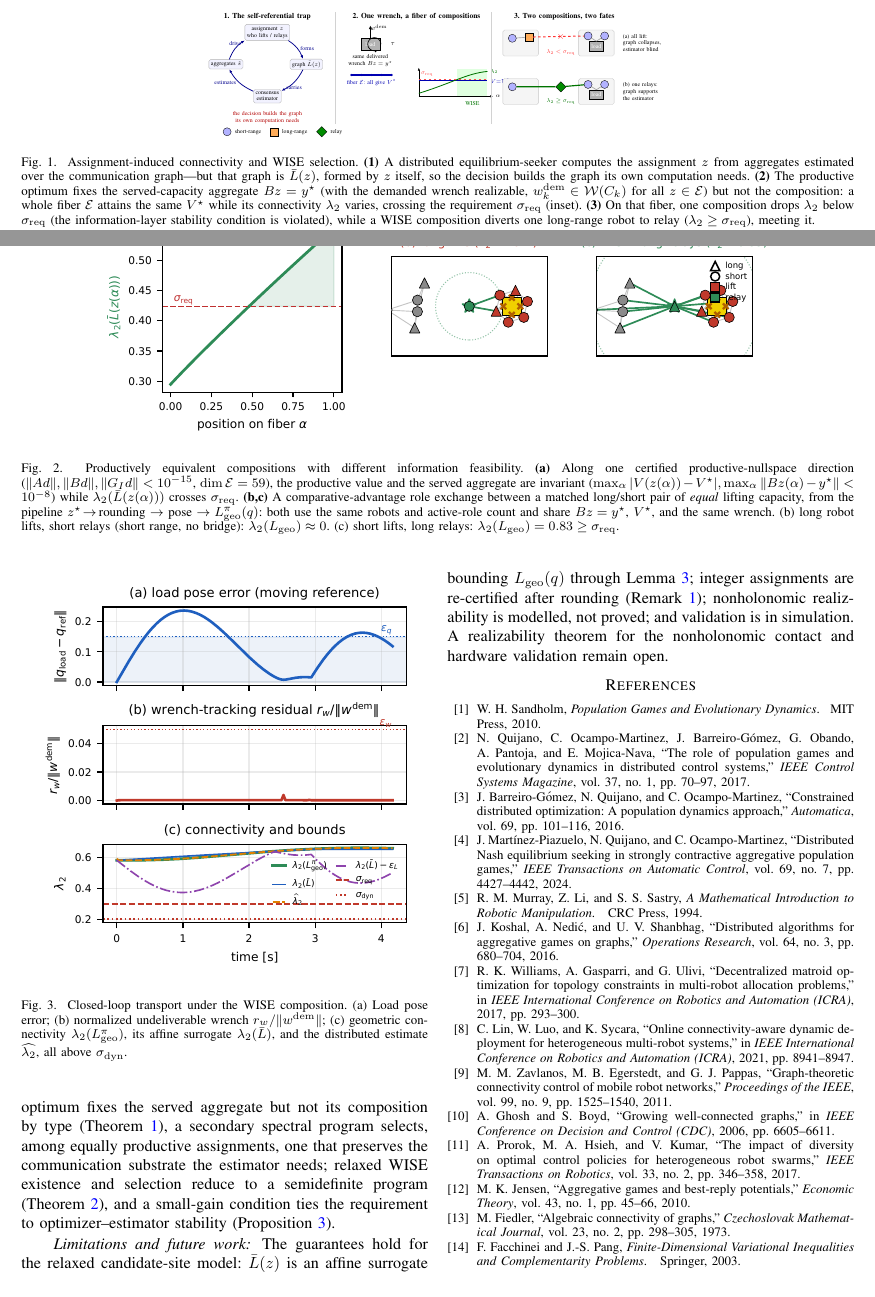
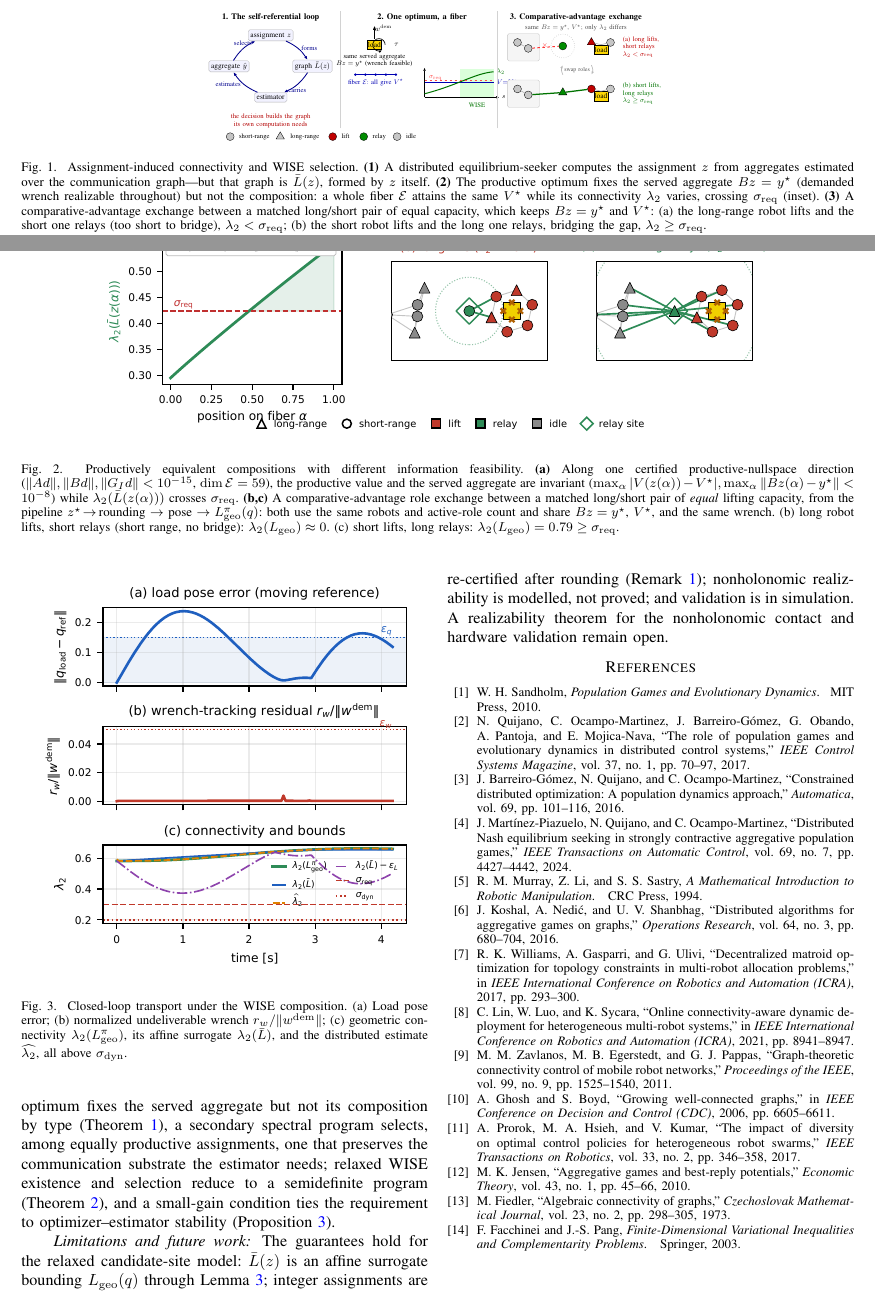
Before and after one commit to jlmayorgaco/paper-P06-WISE-endogenous-wrench-equilibria, a LaTeX paper (paper/main.tex, which reads paper/sections/01_introduction.tex, paper/sections/05_experiments.tex, paper/sections/fig_concept.tex): two parts of pages 2 and 6 of 6, joined at a grey line, cut at the place of the change. Compiled offline with pdfLaTeX.

Commit message:
figures: redraw Fig 1 (concept) to the comparative exchange; fix Fig 2 legend/layout
The concept diagram was outdated and contradicted Fig 2. Redraw and fix:

- Fig 1 (fig_concept): panel 3 now shows the comparative-advantage role exchange
  (long lifts/short relays vs short lifts/long relays) instead of the old
  "all-lift/one-relay, two fates, estimator blind" story; encoding matches Fig 2
  (circle=short, triangle=long; red=lift, green=relay, gray=idle); panel 2 says "same
  served aggregate Bz=y* (wrench feasible)" not "same delivered wrench"; larger fonts,
  complete legend, fiber coordinate s. Caption rewritten to the exchange.

- Fig 2 (fig_central): move the legend to a complete figure-level row below the panels
  (was cut off inside panel c), add idle + relay-site entries; relay site drawn as a
  diamond frame behind the robots (was an overlapping star -> "pentagon" artifact);
  spread lifters on a wider ring so they no longer pile on the load. lambda2_wise 0.79
  (positions changed); paper references updated (0.83 -> 0.79).

6 pages, 0 overfull, no undefined refs, no Type-3 fonts; figures byte-stable.

Co-Authored-By: Claude Opus 4.8 <noreply@anthropic.com>

```diff
--- a/paper/sections/01_introduction.tex
+++ b/paper/sections/01_introduction.tex
@@ -52,14 +52,13 @@ stability requirement is a \emph{WISE equilibrium}.
 \resizebox{0.55\textwidth}{!}{\input{sections/fig_concept}}
 \caption{Assignment-induced connectivity and WISE selection. \textbf{(1)}~A distributed
 equilibrium-seeker computes the assignment $z$ from aggregates estimated over the
-communication graph---but that graph is $\Lap(z)$, formed by $z$ itself, so the decision
-builds the graph its own computation needs. \textbf{(2)}~The productive optimum fixes the
-served-capacity aggregate $Bz=y^{\star}$ (with the demanded wrench realizable,
-$w_k^{\mathrm{dem}}\in\mathcal W(C_k)$ for all $z\in\Emanifold$) but not the composition:
-a whole fiber $\Emanifold$ attains the same $V^{\star}$ while its connectivity $\lamtwo$
-varies, crossing the requirement $\sigmastar$ (inset). \textbf{(3)}~On that fiber, one
-composition drops $\lamtwo$ below $\sigmastar$ (the information-layer stability condition
-is violated), while a WISE composition diverts one long-range robot to relay
-($\lamtwo\ge\sigmastar$), meeting it.}
+communication graph---but that graph is $\Lap(z)$, formed by $z$ itself. \textbf{(2)}~The
+productive optimum fixes the served aggregate $Bz=y^{\star}$ (demanded wrench realizable
+throughout) but not the composition: a whole fiber $\Emanifold$ attains the same $V^{\star}$
+while its connectivity $\lamtwo$ varies, crossing $\sigmastar$ (inset). \textbf{(3)}~A
+comparative-advantage exchange between a matched long/short pair of equal capacity, which
+keeps $Bz=y^{\star}$ and $V^{\star}$: (a) the long-range robot lifts and the short one
+relays (too short to bridge), $\lamtwo<\sigmastar$; (b) the short robot lifts and the long
+one relays, bridging the gap, $\lamtwo\ge\sigmastar$.}
 \label{fig:scene}
 \end{figure*}
--- a/paper/sections/05_experiments.tex
+++ b/paper/sections/05_experiments.tex
@@ -26,7 +26,7 @@ role exchange between a matched long/short pair of \emph{equal} lifting capacity
 pipeline $z^{\star}\!\to\!$ rounding $\to$ pose $\to\Lgeo^{\pi}(q)$: both use the same robots
 and active-role count and share $Bz=y^{\star}$, $V^{\star}$, and the same wrench. (b)~long
 robot lifts, short relays (short range, no bridge): $\lamtwo(\Lgeo)\approx0$. (c)~short lifts,
-long relays: $\lamtwo(\Lgeo)=0.83\ge\sigmastar$.}
+long relays: $\lamtwo(\Lgeo)=0.79\ge\sigmastar$.}
 \label{fig:central}
 \end{figure*}
 
--- a/paper/sections/fig_concept.tex
+++ b/paper/sections/fig_concept.tex
@@ -1,101 +1,114 @@
-% Full-width figure explaining the whole problem: self-referential loop,
-% composition degeneracy (one wrench, many compositions), and the two outcomes.
+% Full-width concept figure: (1) the self-referential loop, (2) one served aggregate /
+% a fiber of compositions, (3) the comparative-advantage role exchange (matches Fig. 2).
+% Encoding matches Fig. 2: shape = type (circle short, triangle long), colour = role
+% (red lift, green relay, gray idle).
 \begin{tikzpicture}[
-  font=\footnotesize,
-  short/.style={circle,draw=black,fill=blue!30,minimum size=3.4mm,inner sep=0pt},
-  long/.style={rectangle,draw=black,fill=orange!65,minimum size=3.4mm,inner sep=0pt},
-  rel/.style={diamond,draw=black,fill=green!55!black,minimum size=4.4mm,inner sep=0pt},
-  ld/.style={rectangle,draw=black,fill=gray!60,text=white,font=\scriptsize,
-             minimum width=8mm,minimum height=5mm,inner sep=0.5pt},
+  font=\small,
+  short/.style={circle,draw=black,minimum size=3.3mm,inner sep=0pt,line width=0.4pt},
+  long/.style={regular polygon,regular polygon sides=3,draw=black,minimum size=4.0mm,
+               inner sep=0pt,line width=0.4pt},
+  lift/.style={fill=red!75!black},
+  relay/.style={fill=green!55!black},
+  idle/.style={fill=gray!45},
+  ld/.style={rectangle,draw=black,fill=yellow!75!orange,minimum width=6mm,minimum height=4mm,
+             inner sep=0.5pt},
   cl/.style={rounded corners=2pt,draw=gray!45,fill=gray!8,inner sep=0pt},
-  bx/.style={rounded corners=2pt,draw=gray!60,fill=blue!5,align=center,inner sep=2.5pt,font=\scriptsize},
-  lk/.style={gray!70,line width=0.8pt},
+  bx/.style={rounded corners=2pt,draw=gray!60,fill=blue!5,align=center,inner sep=2.6pt},
+  lk/.style={gray!65,line width=0.7pt},
   brk/.style={red!80,dashed,line width=1.2pt},
-  brg/.style={green!45!black,line width=1.4pt},
-  ttl/.style={font=\small\bfseries},
+  brg/.style={green!45!black,line width=1.5pt},
+  ttl/.style={font=\normalsize\bfseries},
   x=1cm,y=1cm]
 
 % ================================================================
 % PANEL 1 -- the self-referential loop
 % ================================================================
 \begin{scope}[xshift=0cm]
-  \node[ttl] at (2.1,3.7){1.\ The self-referential trap};
-  \node[bx] (asg) at (2.1,3.05){assignment $z$\\{\scriptsize who lifts / relays}};
-  \node[bx] (grf) at (3.75,1.7){graph $\Lap(z)$};
-  \node[bx] (est) at (2.1,0.35){consensus\\estimator};
-  \node[bx] (agg) at (0.35,1.7){aggregates $\hat s$};
-  \draw[-{Latex[length=1.5mm]},blue!55!black,line width=0.9pt] (asg) to[bend left=18] node[right,font=\scriptsize]{forms} (grf);
-  \draw[-{Latex[length=1.5mm]},blue!55!black,line width=0.9pt] (grf) to[bend left=18] node[below,font=\scriptsize]{carries} (est);
-  \draw[-{Latex[length=1.5mm]},blue!55!black,line width=0.9pt] (est) to[bend left=18] node[left,font=\scriptsize]{estimates} (agg);
-  \draw[-{Latex[length=1.5mm]},blue!55!black,line width=0.9pt] (agg) to[bend left=18] node[above,font=\scriptsize]{drive} (asg);
-  \node[align=center,red!70!black,font=\scriptsize] at (2.1,-0.55)
+  \node[ttl] at (2.1,3.75){1.\ The self-referential loop};
+  \node[bx] (asg) at (2.1,3.0){assignment $z$};
+  \node[bx] (grf) at (3.85,1.7){graph $\Lap(z)$};
+  \node[bx] (est) at (2.1,0.4){estimator};
+  \node[bx] (agg) at (0.35,1.7){aggregate $\hat y$};
+  \draw[-{Latex[length=1.6mm]},blue!55!black,line width=1pt] (asg) to[bend left=16] node[right,font=\footnotesize]{forms} (grf);
+  \draw[-{Latex[length=1.6mm]},blue!55!black,line width=1pt] (grf) to[bend left=16] node[below,font=\footnotesize]{carries} (est);
+  \draw[-{Latex[length=1.6mm]},blue!55!black,line width=1pt] (est) to[bend left=16] node[left,font=\footnotesize]{estimates} (agg);
+  \draw[-{Latex[length=1.6mm]},blue!55!black,line width=1pt] (agg) to[bend left=16] node[above,font=\footnotesize]{selects} (asg);
+  \node[align=center,red!70!black,font=\footnotesize] at (2.1,-0.6)
     {the decision builds the graph\\ its own computation needs};
 \end{scope}
 
-% divider
-\draw[gray!35,line width=0.6pt] (4.95,-0.8)--(4.95,3.9);
+\draw[gray!35,line width=0.6pt] (5.0,-0.9)--(5.0,4.0);
 
 % ================================================================
-% PANEL 2 -- degeneracy: one wrench, many compositions
+% PANEL 2 -- one served aggregate, a fiber of compositions
 % ================================================================
-\begin{scope}[xshift=5.35cm]
-  \node[ttl] at (3.05,3.7){2.\ One wrench, a fiber of compositions};
-  % the load and demanded wrench (force + torque)
-  \node[ld] (L) at (1.1,2.55){load};
-  \draw[-{Latex[length=1.6mm]},thick] (1.1,2.8)--(1.1,3.35); \node at (1.45,3.25){$\wdem$};
-  \draw[-{Latex[length=1.3mm]},thick] (1.55,2.55) arc (0:300:0.28); \node at (2.05,2.55){$\tau$};
-  \node[align=center,font=\scriptsize] at (1.1,1.85){same delivered\\ wrench $Bz=y^{\star}$};
-  % fiber of compositions (dots on a segment)
-  \draw[blue!70!black,line width=1.4pt] (0.3,1.25)--(2.0,1.25);
-  \foreach \xx in {0.3,0.72,1.15,1.58,2.0}{\node[circle,fill=blue!70!black,inner sep=1pt] at (\xx,1.25){};}
-  \node[blue!70!black,font=\scriptsize] at (1.15,0.92){fiber $\Emanifold$: all give $V^{\star}$};
-  % inset plot: V flat, lambda2 rising, sigma_req band
-  \begin{scope}[xshift=3.15cm,yshift=0.35cm,x=2.9cm,y=1.05cm]
-    \draw[-{Latex[length=1.2mm]}] (0,0)--(1.08,0) node[right,font=\scriptsize]{$\alpha$};
-    \draw[-{Latex[length=1.2mm]}] (0,0)--(0,1.15);
-    \fill[green!12] (0.55,0) rectangle (1.0,1.1);
-    \draw[blue!70!black,line width=1pt] (0,0.62)--(1.0,0.62) node[right,font=\scriptsize,blue!70!black]{$V{=}V^{\star}$};
-    \draw[green!45!black,line width=1pt] (0,0.12) .. controls (0.5,0.55) and (0.7,0.92) .. (1.0,1.0)
-      node[right,font=\scriptsize,green!45!black]{$\lamtwo$};
-    \draw[red!70,dashed,line width=0.8pt] (0,0.68)--(1.0,0.68) node[left,font=\scriptsize,red!70,pos=0.12,above]{$\sigmastar$};
-    \node[green!45!black,font=\scriptsize] at (0.78,-0.28){WISE};
+\begin{scope}[xshift=5.4cm]
+  \node[ttl] at (3.05,3.75){2.\ One optimum, a fiber};
+  \node[ld] (L) at (1.05,2.6){load};
+  \draw[-{Latex[length=1.7mm]},thick] (1.05,2.85)--(1.05,3.4); \node at (1.42,3.28){$\wdem$};
+  \draw[-{Latex[length=1.4mm]},thick] (1.5,2.6) arc (0:300:0.26); \node at (1.98,2.6){$\tau$};
+  \node[align=center,font=\footnotesize] at (1.05,1.95){same served aggregate\\ $Bz=y^{\star}$ (wrench feasible)};
+  \draw[blue!70!black,line width=1.5pt] (0.25,1.35)--(1.95,1.35);
+  \foreach \xx in {0.25,0.67,1.1,1.53,1.95}{\node[circle,fill=blue!70!black,inner sep=1.1pt] at (\xx,1.35){};}
+  \node[blue!70!black,font=\footnotesize] at (1.1,1.02){fiber $\Emanifold$: all give $V^{\star}$};
+  % inset: V flat, lambda2 crossing sigma_req
+  \begin{scope}[xshift=3.15cm,yshift=0.4cm,x=2.9cm,y=1.05cm]
+    \draw[-{Latex[length=1.3mm]}] (0,0)--(1.08,0) node[right,font=\footnotesize]{$s$};
+    \draw[-{Latex[length=1.3mm]}] (0,0)--(0,1.18);
+    \fill[green!14] (0.52,0) rectangle (1.0,1.12);
+    \draw[blue!70!black,line width=1.1pt] (0,0.6)--(1.0,0.6) node[right,font=\footnotesize,blue!70!black]{$V{=}V^{\star}$};
+    \draw[green!45!black,line width=1.2pt] (0,0.14) .. controls (0.5,0.5) and (0.72,0.95) .. (1.0,1.02)
+      node[right,font=\footnotesize,green!45!black]{$\lamtwo$};
+    \draw[red!70,dashed,line width=0.9pt] (0,0.66)--(1.0,0.66); \node[red!70,font=\footnotesize] at (0.16,0.78){$\sigmastar$};
+    \node[green!45!black,font=\footnotesize] at (0.76,-0.3){WISE};
   \end{scope}
 \end{scope}
 
-% divider
-\draw[gray!35,line width=0.6pt] (11.55,-0.8)--(11.55,3.9);
+\draw[gray!35,line width=0.6pt] (11.6,-0.9)--(11.6,4.0);
 
 % ================================================================
-% PANEL 3 -- the two outcomes on the same fiber
+% PANEL 3 -- comparative-advantage role exchange (same Bz=y*, V*)
 % ================================================================
-\begin{scope}[xshift=11.95cm]
-  \node[ttl] at (2.7,3.7){3.\ Two compositions, two fates};
-  % row (a): self-defeating
-  \begin{scope}[yshift=2.05cm]
-    \node[cl,minimum width=1.5cm,minimum height=1.1cm] at (0.85,0.55){};
-    \node[cl,minimum width=1.5cm,minimum height=1.1cm] at (4.05,0.55){};
-    \node[short](a1) at (0.5,0.75){}; \node[long](a2) at (1.2,0.8){}; \draw[lk](a1)--(a2);
-    \node[ld,minimum width=6mm,minimum height=4mm](La) at (4.05,0.42){load};
-    \node[short](a4) at (3.7,0.85){}; \node[short](a5) at (4.4,0.85){}; \draw[lk](a4)--(La.north)(a5)--(La.north);
-    \draw[brk] (a2)--(a4); \node[red!85] at (2.55,0.82){\large$\times$};
-    \node[red!80,font=\scriptsize] at (2.55,0.15){$\lamtwo<\sigmastar$};
-    \node[anchor=west,font=\scriptsize,align=left] at (5.05,0.55){(a) all lift:\\ graph collapses,\\ estimator blind};
+\begin{scope}[xshift=12.0cm]
+  \node[ttl] at (2.9,3.75){3.\ Comparative-advantage exchange};
+  \node[font=\footnotesize,gray!60!black] at (2.9,3.3){same $Bz=y^{\star}$, $V^{\star}$; only $\lamtwo$ differs};
+  % --- row (a): long lifts, short relays -> disconnected ---
+  \begin{scope}[yshift=1.95cm]
+    \node[cl,minimum width=1.35cm,minimum height=1.15cm] at (0.7,0.55){};
+    \node[short,idle](a1) at (0.45,0.75){}; \node[short,idle](a2) at (0.9,0.5){}; \draw[lk](a1)--(a2);
+    \node[ld](La) at (3.95,0.45){load};
+    \node[long,lift](aL) at (3.55,0.75){};          % long-range LIFTS
+    \node[short,idle](as) at (4.35,0.75){}; \draw[lk](aL)--(La.north)(as)--(La.north);
+    \node[short,relay](ar) at (2.35,0.6){};          % short-range RELAYS (short reach)
+    \draw[gray!45,dotted,line width=0.7pt] (ar) circle (0.5);
+    \draw[brk] (a2)--(ar); \node[red!85,font=\small] at (1.6,0.62){$\times$};
+    \node[anchor=west,font=\footnotesize,red!75!black,align=left] at (4.75,0.55)
+      {(a) long lifts,\\ short relays\\ $\lamtwo<\sigmastar$};
   \end{scope}
-  % row (b): WISE
-  \begin{scope}
-    \node[cl,minimum width=1.5cm,minimum height=1.1cm] at (0.85,0.55){};
-    \node[cl,minimum width=1.5cm,minimum height=1.1cm] at (4.05,0.55){};
-    \node[short](b1) at (0.5,0.75){};
-    \node[ld,minimum width=6mm,minimum height=4mm](Lb) at (4.05,0.42){load};
-    \node[short](b4) at (3.7,0.85){}; \node[short](b5) at (4.4,0.85){}; \draw[lk](b4)--(Lb.north)(b5)--(Lb.north);
-    \node[rel](br) at (2.55,0.75){}; \draw[brg](b1)--(br)(br)--(b4);
-    \node[green!45!black,font=\scriptsize] at (2.55,0.15){$\lamtwo\ge\sigmastar$};
-    \node[anchor=west,font=\scriptsize,align=left] at (5.05,0.55){(b) one relays:\\ graph supports\\ the estimator};
+  % swap arrows
+  \draw[-{Latex[length=1.4mm]},gray!55,line width=0.8pt] (3.55,1.75) to[bend left=25] (3.55,1.35);
+  \draw[-{Latex[length=1.4mm]},gray!55,line width=0.8pt] (2.35,1.35) to[bend left=25] (2.35,1.75);
+  \node[font=\scriptsize,gray!60!black] at (2.95,1.55){swap roles};
+  % --- row (b): short lifts, long relays -> connected ---
+  \begin{scope}[yshift=0cm]
+    \node[cl,minimum width=1.35cm,minimum height=1.15cm] at (0.7,0.55){};
+    \node[short,idle](b1) at (0.45,0.75){}; \node[short,idle](b2) at (0.9,0.5){}; \draw[lk](b1)--(b2);
+    \node[ld](Lb) at (3.95,0.45){load};
+    \node[short,lift](bs) at (3.55,0.75){};          % short-range LIFTS
+    \node[short,idle](bx) at (4.35,0.75){}; \draw[lk](bs)--(Lb.north)(bx)--(Lb.north);
+    \node[long,relay](br) at (2.35,0.6){};            % long-range RELAYS (bridges)
+    \draw[brg](b2)--(br)(br)--(bs);
+    \node[anchor=west,font=\footnotesize,green!45!black,align=left] at (4.75,0.55)
+      {(b) short lifts,\\ long relays\\ $\lamtwo\ge\sigmastar$};
   \end{scope}
 \end{scope}
 
-% legend (bottom strip)
-\node[short] at (0.4,-1.15){}; \node[anchor=west,font=\scriptsize] at (0.6,-1.15){short-range};
-\node[long]  at (2.4,-1.15){}; \node[anchor=west,font=\scriptsize] at (2.6,-1.15){long-range};
-\node[rel]   at (4.4,-1.15){}; \node[anchor=west,font=\scriptsize] at (4.65,-1.15){relay};
+% ================================================================
+% legend
+% ================================================================
+\node[short,idle] at (0.4,-1.25){}; \node[anchor=west,font=\footnotesize] at (0.65,-1.25){short-range};
+\node[long,idle]  at (2.5,-1.25){}; \node[anchor=west,font=\footnotesize] at (2.8,-1.25){long-range};
+\node[short,lift] at (4.7,-1.25){}; \node[anchor=west,font=\footnotesize] at (4.95,-1.25){lift};
+\node[short,relay] at (6.0,-1.25){}; \node[anchor=west,font=\footnotesize] at (6.25,-1.25){relay};
+\node[short,idle] at (7.4,-1.25){}; \node[anchor=west,font=\footnotesize] at (7.65,-1.25){idle};
 \end{tikzpicture}
```
Also changed, not shown: paper/main.tex (+1 -1 lines), paper/figures/fig_central.pdf, paper/figures/fig_spatial.pdf, paper/sections/05_experiments.tex (2 more changed lines), 3 other files.
